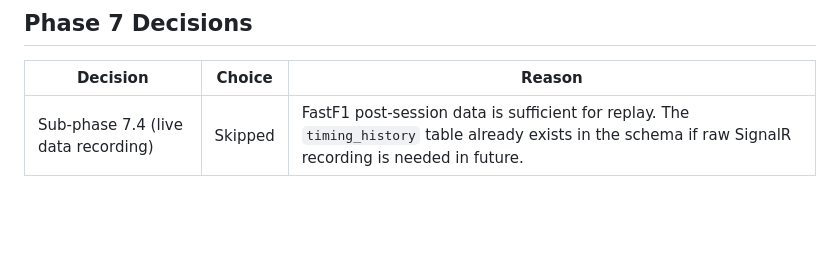
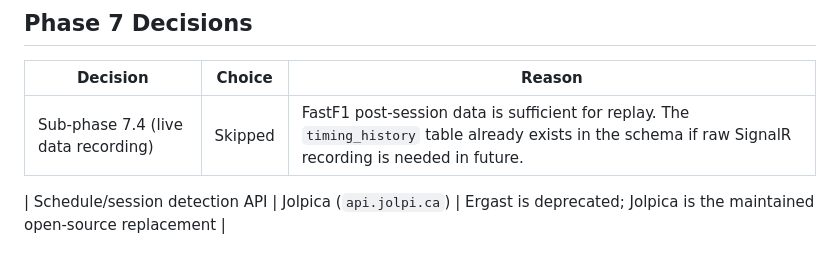
Before and after one commit to mohibb/f1-pitwall, a Markdown page: docs/technical_decisions.md, the part around the change. GitHub-like rendering; blank space fills up the shorter version.

Commit message:
Docs: note Jolpica API decision in technical_decisions.md

```diff
--- a/docs/technical_decisions.md
+++ b/docs/technical_decisions.md
@@ -261,3 +261,5 @@ REPLAY_SPEED=1.0
 | Decision | Choice | Reason |
 |---|---|---|
 | Sub-phase 7.4 (live data recording) | Skipped | FastF1 post-session data is sufficient for replay. The `timing_history` table already exists in the schema if raw SignalR recording is needed in future. |
+
+| Schedule/session detection API | Jolpica (`api.jolpi.ca`) | Ergast is deprecated; Jolpica is the maintained open-source replacement |
```
